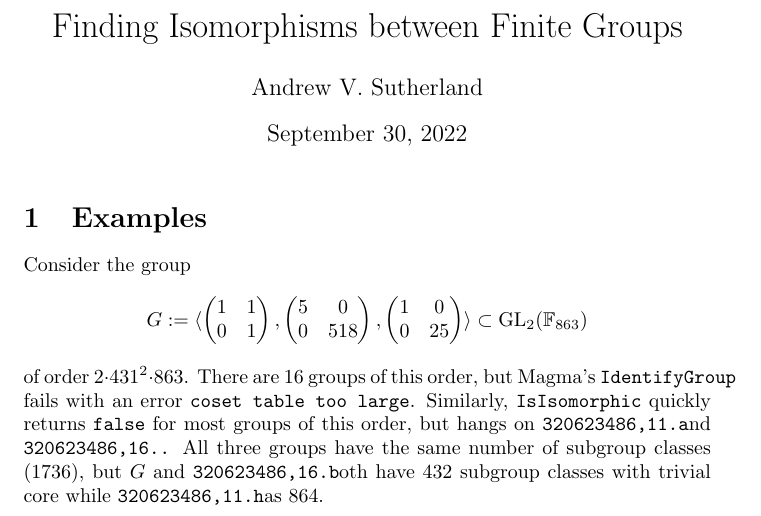
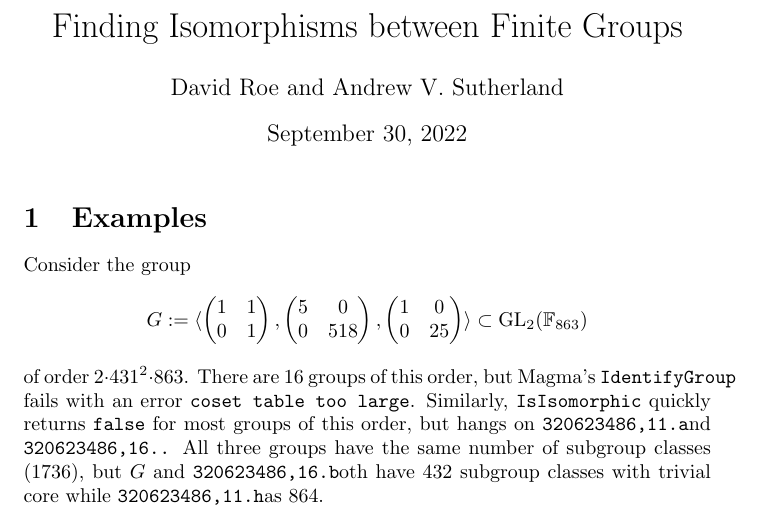
Before and after one commit to roed314/GroupIsomorphism, a LaTeX document (main.tex): part of the page, cut so that both start at the same text. Compiled offline with pdfLaTeX.

Commit message:
Fix author

```diff
--- a/main.tex
+++ b/main.tex
@@ -2,8 +2,7 @@
 \usepackage{amsmath,amsthm,amssymb}
 
 \title{Finding Isomorphisms between Finite Groups}
-\author{David Roe}
-\author{Andrew V. Sutherland}
+\author{David Roe and Andrew V. Sutherland}
 \date{\today}
 
 \newcommand{\gid}[2]{\texttt{#1.#2}}
```
